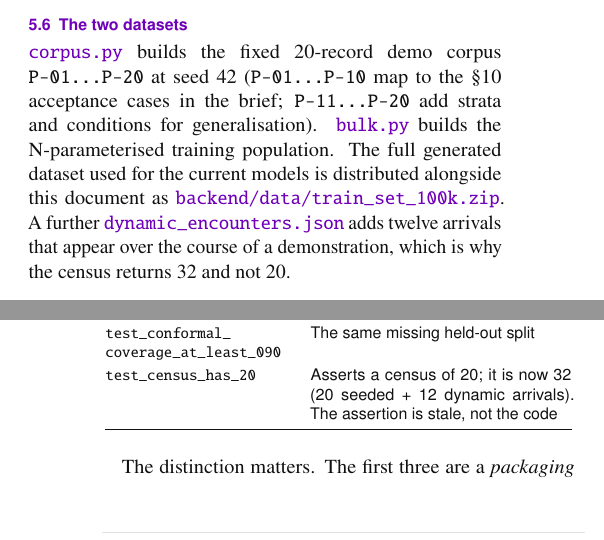
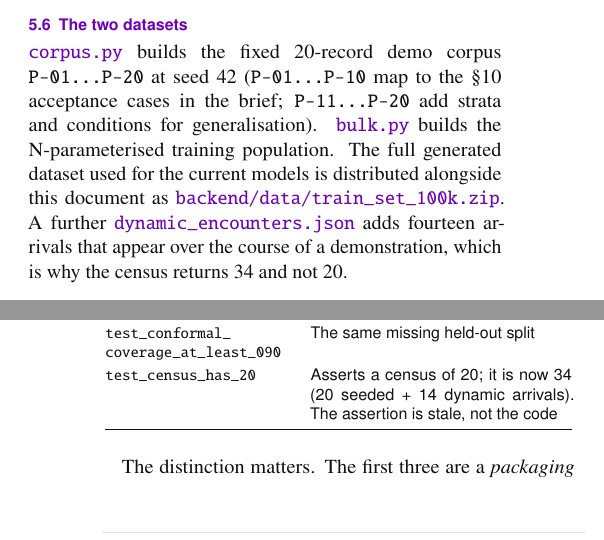
Before and after one commit to AdityaOnam/MediPilot, a LaTeX document (docs/paper/implementation_readme.tex): two parts of the columns of pages 5 and 10 of 11, joined at a grey line, cut so that both start at the same text. Compiled offline with pdfLaTeX.

Commit message:
Correct dynamic-arrival count in docs: 14 arrivals / 34 census, not 12/32

```diff
--- a/docs/paper/implementation_readme.tex
+++ b/docs/paper/implementation_readme.tex
@@ -602,8 +602,8 @@ honest rather than broad and fabricated.
 map to the §10 acceptance cases in the brief; \cm{P-11…P-20} add strata and conditions for
 generalisation). \pth{bulk.py} builds the N-parameterised training population. The full
 generated dataset used for the current models is distributed alongside this document as
-\pth{backend/data/train\_set\_100k.zip}. A further \pth{dynamic\_encounters.json} adds twelve
-arrivals that appear over the course of a demonstration, which is why the census returns 32 and
+\pth{backend/data/train\_set\_100k.zip}. A further \pth{dynamic\_encounters.json} adds fourteen
+arrivals that appear over the course of a demonstration, which is why the census returns 34 and
 not 20.
 
 % ======================= 6. TRAINING =======================
@@ -953,7 +953,7 @@ failing safety invariant.
 \addlinespace[2pt]
 \cm{test\_conformal\_}\newline\cm{coverage\_at\_least\_090} & The same missing held-out split\\
 \addlinespace[2pt]
-\cm{test\_census\_has\_20} & Asserts a census of 20; it is now 32 (20 seeded + 12 dynamic arrivals). The assertion is stale, not the code\\
+\cm{test\_census\_has\_20} & Asserts a census of 20; it is now 34 (20 seeded + 14 dynamic arrivals). The assertion is stale, not the code\\
 \bottomrule
 \end{tabular}
 \end{center}
```
Also changed, not shown: docs/README.md, docs/paper/implementation_readme.pdf, 2 other files.
